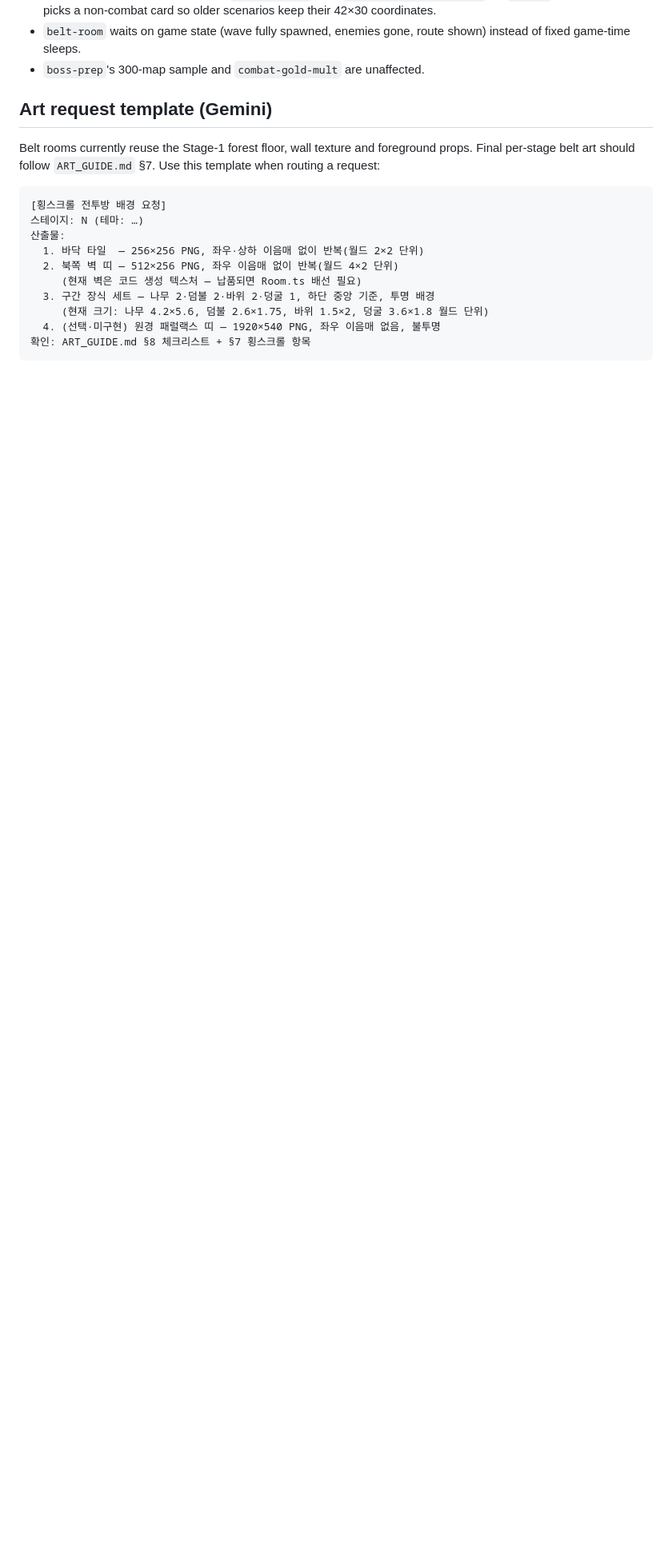
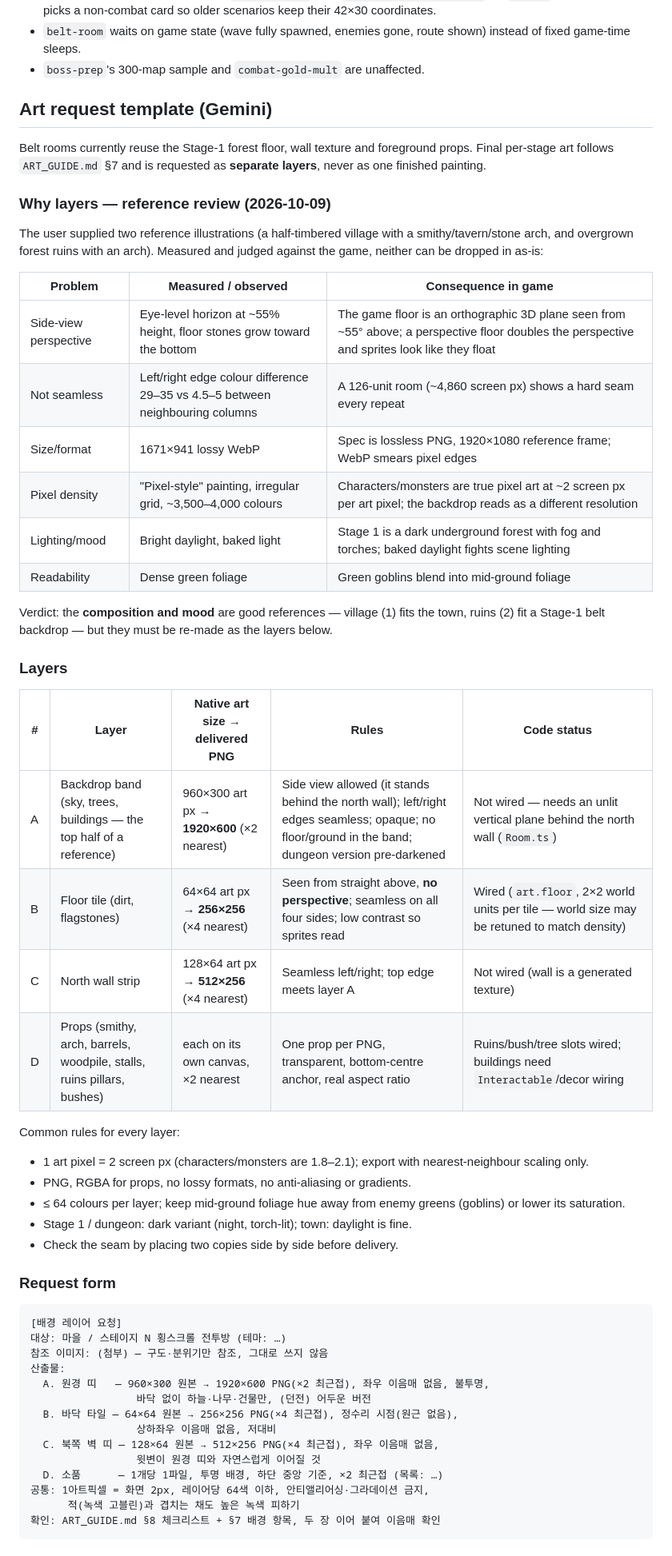
Before and after one commit to zxc14708-ui/arad-gunblade, a Markdown page: docs/systems/belt-rooms.md, the part around one of its changes. Shown at 80% size. GitHub-like rendering; blank space fills up the shorter version.

Commit message:
배경 아트 레이어 규격·요청 양식 정리 (참조 일러스트 검토 반영)
- ART_GUIDE §7: 풍경화 한 장 납품 금지(레이어 분리), 바닥은 정수리 시점,
  1아트픽셀=화면 2px·64색 이하·손실 압축 금지, 던전은 어두운 버전
- belt-rooms.md: 2026-10-09 참조 이미지 2장 검토 결과(시점·이음매·크기·
  픽셀 밀도·조명·가독성), 레이어 A~D 규격과 배선 상태, 요청 양식,
  마을·스테이지 1 전송용 요청서

Co-Authored-By: Claude Opus 5.5 <noreply@anthropic.com>
Claude-Session: https://claude.ai/code/session_0192E91AReACnhsBgp3X7irp

````diff
--- a/docs/systems/belt-rooms.md
+++ b/docs/systems/belt-rooms.md
@@ -58,18 +58,62 @@ slower in the QC browser (game clock 0.14× vs 0.26×); pooled lights bring it t
 ## Art request template (Gemini)
 
 Belt rooms currently reuse the Stage-1 forest floor, wall texture and
-foreground props. Final per-stage belt art should follow `ART_GUIDE.md` §7.
-Use this template when routing a request:
+foreground props. Final per-stage art follows `ART_GUIDE.md` §7 and is
+requested as **separate layers**, never as one finished painting.
+
+### Why layers — reference review (2026-10-09)
+
+The user supplied two reference illustrations (a half-timbered village with a
+smithy/tavern/stone arch, and overgrown forest ruins with an arch). Measured
+and judged against the game, neither can be dropped in as-is:
+
+| Problem | Measured / observed | Consequence in game |
+|---|---|---|
+| Side-view perspective | Eye-level horizon at ~55% height, floor stones grow toward the bottom | The game floor is an orthographic 3D plane seen from ~55° above; a perspective floor doubles the perspective and sprites look like they float |
+| Not seamless | Left/right edge colour difference 29–35 vs 4.5–5 between neighbouring columns | A 126-unit room (~4,860 screen px) shows a hard seam every repeat |
+| Size/format | 1671×941 lossy WebP | Spec is lossless PNG, 1920×1080 reference frame; WebP smears pixel edges |
+| Pixel density | "Pixel-style" painting, irregular grid, ~3,500–4,000 colours | Characters/monsters are true pixel art at ~2 screen px per art pixel; the backdrop reads as a different resolution |
+| Lighting/mood | Bright daylight, baked light | Stage 1 is a dark underground forest with fog and torches; baked daylight fights scene lighting |
+| Readability | Dense green foliage | Green goblins blend into mid-ground foliage |
+
+Verdict: the **composition and mood** are good references — village (1) fits
+the town, ruins (2) fit a Stage-1 belt backdrop — but they must be re-made as
+the layers below.
+
+### Layers
+
+| # | Layer | Native art size → delivered PNG | Rules | Code status |
+|---|---|---|---|---|
+| A | Backdrop band (sky, trees, buildings — the top half of a reference) | 960×300 art px → **1920×600** (×2 nearest) | Side view allowed (it stands behind the north wall); left/right edges seamless; opaque; no floor/ground in the band; dungeon version pre-darkened | Not wired — needs an unlit vertical plane behind the north wall (`Room.ts`) |
+| B | Floor tile (dirt, flagstones) | 64×64 art px → **256×256** (×4 nearest) | Seen from straight above, **no perspective**; seamless on all four sides; low contrast so sprites read | Wired (`art.floor`, 2×2 world units per tile — world size may be retuned to match density) |
+| C | North wall strip | 128×64 art px → **512×256** (×4 nearest) | Seamless left/right; top edge meets layer A | Not wired (wall is a generated texture) |
+| D | Props (smithy, arch, barrels, woodpile, stalls, ruins pillars, bushes) | each on its own canvas, ×2 nearest | One prop per PNG, transparent, bottom-centre anchor, real aspect ratio | Ruins/bush/tree slots wired; buildings need `Interactable`/decor wiring |
+
+Common rules for every layer:
+
+- 1 art pixel = 2 screen px (characters/monsters are 1.8–2.1); export with
+  nearest-neighbour scaling only.
+- PNG, RGBA for props, no lossy formats, no anti-aliasing or gradients.
+- ≤ 64 colours per layer; keep mid-ground foliage hue away from enemy greens
+  (goblins) or lower its saturation.
+- Stage 1 / dungeon: dark variant (night, torch-lit); town: daylight is fine.
+- Check the seam by placing two copies side by side before delivery.
+
+### Request form
 
 ```
-[횡스크롤 전투방 배경 요청]
-스테이지: N (테마: …)
+[배경 레이어 요청]
+대상: 마을 / 스테이지 N 횡스크롤 전투방 (테마: …)
+참조 이미지: (첨부) — 구도·분위기만 참조, 그대로 쓰지 않음
 산출물:
-  1. 바닥 타일  — 256×256 PNG, 좌우·상하 이음매 없이 반복(월드 2×2 단위)
-  2. 북쪽 벽 띠 — 512×256 PNG, 좌우 이음매 없이 반복(월드 4×2 단위)
-     (현재 벽은 코드 생성 텍스처 — 납품되면 Room.ts 배선 필요)
-  3. 구간 장식 세트 — 나무 2·덤불 2·바위 2·덩굴 1, 하단 중앙 기준, 투명 배경
-     (현재 크기: 나무 4.2×5.6, 덤불 2.6×1.75, 바위 1.5×2, 덩굴 3.6×1.8 월드 단위)
-  4. (선택·미구현) 원경 패럴랙스 띠 — 1920×540 PNG, 좌우 이음매 없음, 불투명
-확인: ART_GUIDE.md §8 체크리스트 + §7 횡스크롤 항목
+  A. 원경 띠   — 960×300 원본 → 1920×600 PNG(×2 최근접), 좌우 이음매 없음, 불투명,
+                 바닥 없이 하늘·나무·건물만, (던전) 어두운 버전
+  B. 바닥 타일 — 64×64 원본 → 256×256 PNG(×4 최근접), 정수리 시점(원근 없음),
+                 상하좌우 이음매 없음, 저대비
+  C. 북쪽 벽 띠 — 128×64 원본 → 512×256 PNG(×4 최근접), 좌우 이음매 없음,
+                 윗변이 원경 띠와 자연스럽게 이어질 것
+  D. 소품      — 1개당 1파일, 투명 배경, 하단 중앙 기준, ×2 최근접 (목록: …)
+공통: 1아트픽셀 = 화면 2px, 레이어당 64색 이하, 안티앨리어싱·그라데이션 금지,
+      적(녹색 고블린)과 겹치는 채도 높은 녹색 피하기
+확인: ART_GUIDE.md §8 체크리스트 + §7 배경 항목, 두 장 이어 붙여 이음매 확인
 ```
````
Also changed, not shown: other parts of docs/systems/belt-rooms.md (+27 -0 lines), ART_GUIDE.md (+8 -0 lines).
